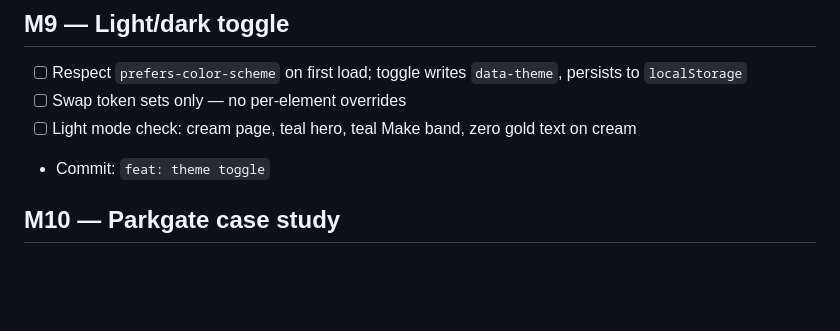
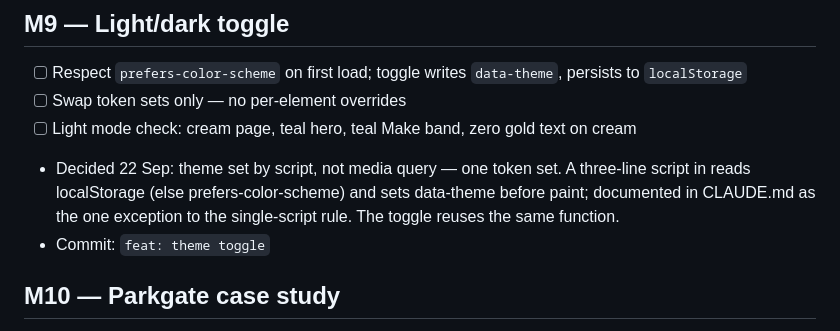
Before and after one commit to emmadarlingt-hue/profile-page, a Markdown page: BUILD-PLAN.md, the part around the change. GitHub-like rendering; blank space fills up the shorter version.

Commit message:
docs: record M9 theme mechanism
Co-Authored-By: Claude Opus 5 (1M context) <noreply@anthropic.com>

```diff
--- a/BUILD-PLAN.md
+++ b/BUILD-PLAN.md
@@ -69,6 +69,7 @@ Locked direction: **B rail + C monogram hero + A rhythm.** Playfair 600 headings
 - [ ] Respect `prefers-color-scheme` on first load; toggle writes `data-theme`, persists to `localStorage`
 - [ ] Swap token sets only — no per-element overrides
 - [ ] Light mode check: cream page, teal hero, teal Make band, zero gold text on cream
+- Decided 22 Sep: theme set by script, not media query — one token set. A three-line script in <head> reads localStorage (else prefers-color-scheme) and sets data-theme before paint; documented in CLAUDE.md as the one exception to the single-script rule. The toggle reuses the same function.
 - Commit: `feat: theme toggle`
 
 ## M10 — Parkgate case study
```
